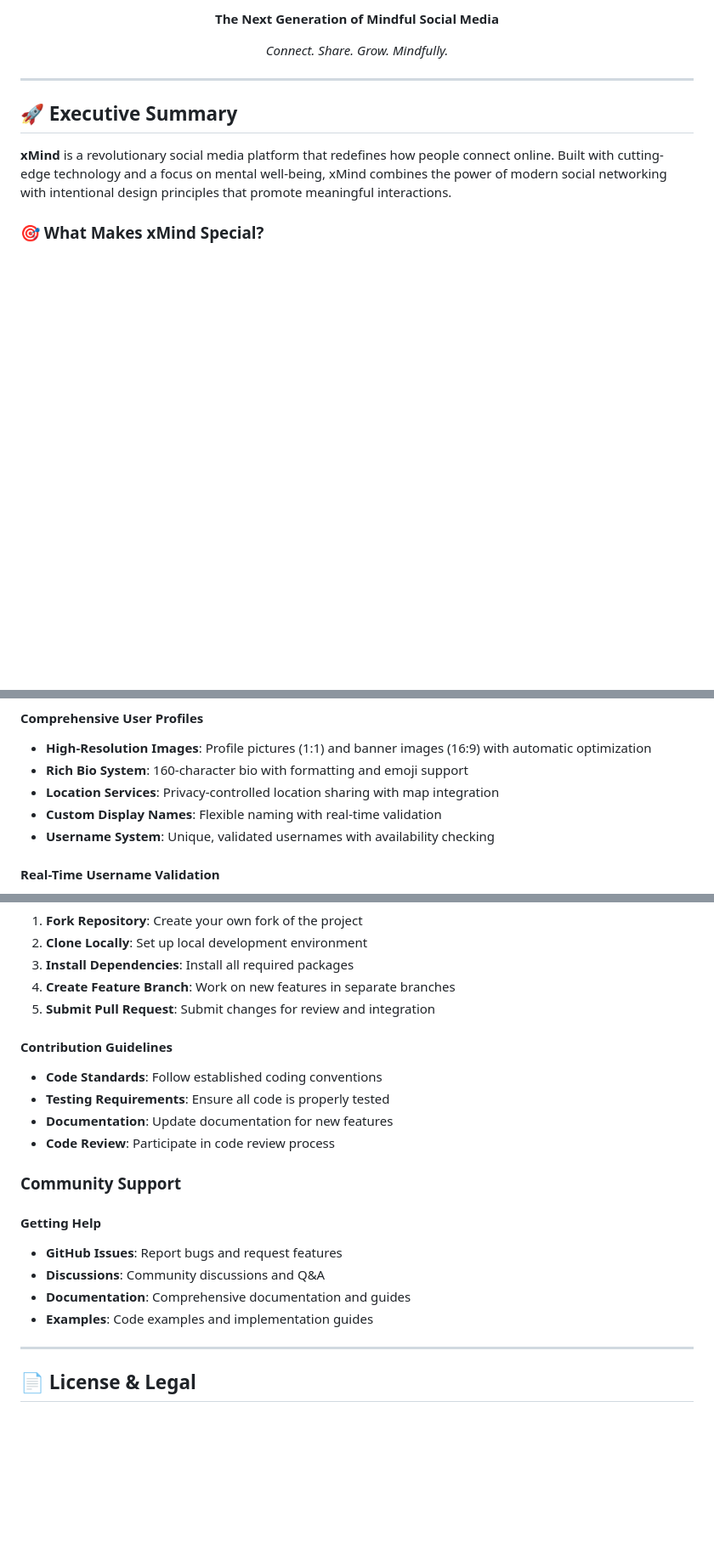
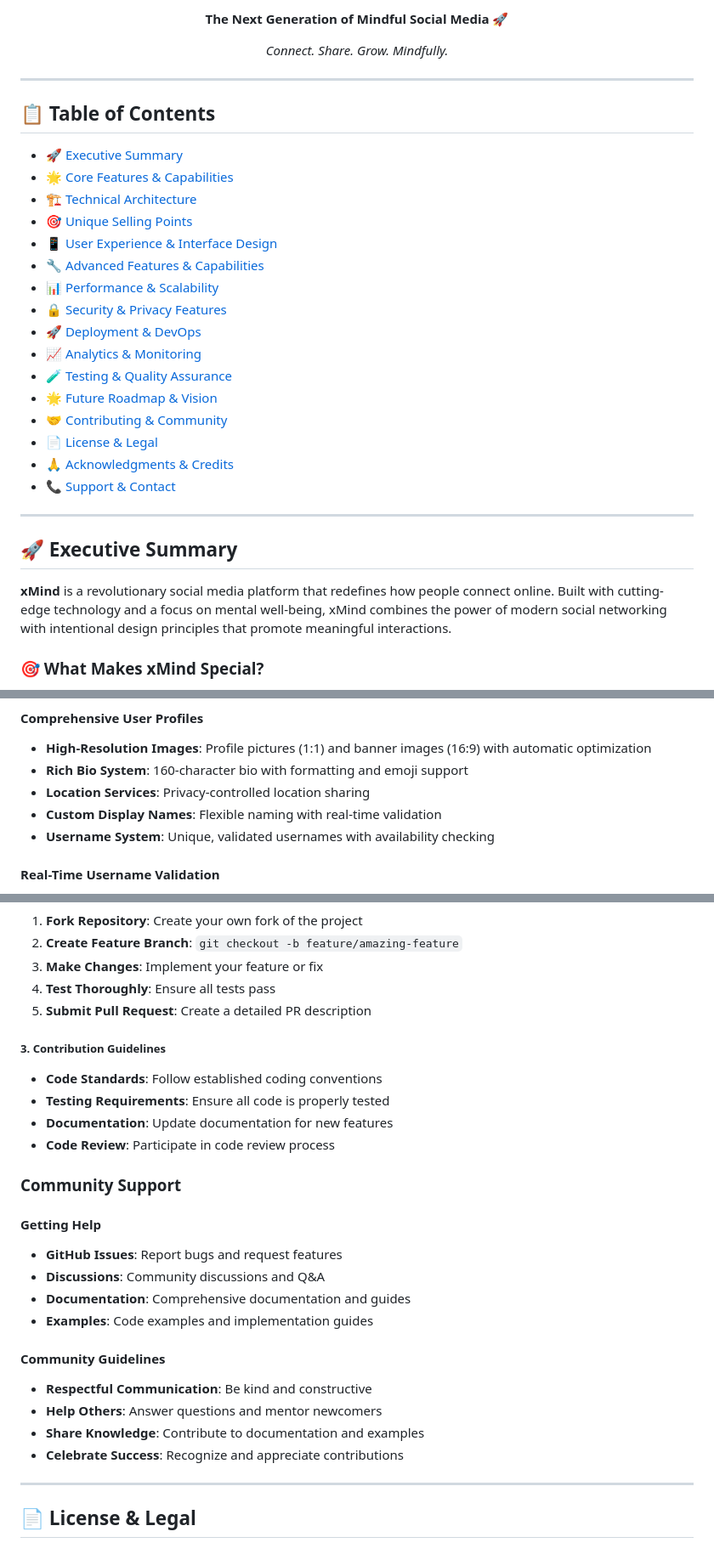
Before and after one commit to aashir-athar/xmind-app, a Markdown page: README.md, 3 parts joined by grey strips. Shown: that part at 85% size. Drawn GitHub-style; blank space fills up the shorter version.

```diff
--- a/README.md
+++ b/README.md
@@ -12,8 +14,29 @@
 
-  **The Next Generation of Mindful Social Media**
+  **The Next Generation of Mindful Social Media** 🚀
 
   *Connect. Share. Grow. Mindfully.*
 </div>
+
+---
+
+## 📋 **Table of Contents**
+
+- [🚀 Executive Summary](#-executive-summary)
+- [🌟 Core Features & Capabilities](#-core-features--capabilities)
+- [🏗️ Technical Architecture](#️-technical-architecture--implementation)
+- [🎯 Unique Selling Points](#-unique-selling-points-usp)
+- [📱 User Experience & Interface Design](#-user-experience--interface-design)
+- [🔧 Advanced Features & Capabilities](#-advanced-features--capabilities)
+- [📊 Performance & Scalability](#-performance--scalability)
+- [🔒 Security & Privacy Features](#-security--privacy-features)
+- [🚀 Deployment & DevOps](#-deployment--devops)
+- [📈 Analytics & Monitoring](#-analytics--monitoring)
+- [🧪 Testing & Quality Assurance](#-testing--quality-assurance)
+- [🌟 Future Roadmap & Vision](#-future-roadmap--vision)
+- [🤝 Contributing & Community](#-contributing--community)
+- [📄 License & Legal](#-license--legal)
+- [🙏 Acknowledgments & Credits](#-acknowledgments--credits)
+- [📞 Support & Contact](#-support--contact)
 
 ---
 
@@ -46,7 +71,7 @@
 #### **Comprehensive User Profiles**
 - **High-Resolution Images**: Profile pictures (1:1) and banner images (16:9) with automatic optimization
 - **Rich Bio System**: 160-character bio with formatting and emoji support
-- **Location Services**: Privacy-controlled location sharing with map integration
+- **Location Services**: Privacy-controlled location sharing
 - **Custom Display Names**: Flexible naming with real-time validation
 - **Username System**: Unique, validated usernames with availability checking
 
@@ -516,10 +597,10 @@ interface ValidationConfig {
 1. **Fork Repository**: Create your own fork of the project
-2. **Clone Locally**: Set up local development environment
-3. **Install Dependencies**: Install all required packages
-4. **Create Feature Branch**: Work on new features in separate branches
-5. **Submit Pull Request**: Submit changes for review and integration
+2. **Create Feature Branch**: `git checkout -b feature/amazing-feature`
+3. **Make Changes**: Implement your feature or fix
+4. **Test Thoroughly**: Ensure all tests pass
+5. **Submit Pull Request**: Create a detailed PR description
 
-#### **Contribution Guidelines**
+##### **3. Contribution Guidelines**
 - **Code Standards**: Follow established coding conventions
 - **Testing Requirements**: Ensure all code is properly tested
 - **Documentation**: Update documentation for new features
@@ -532,6 +613,12 @@ interface ValidationConfig {
 - **Discussions**: Community discussions and Q&A
 - **Documentation**: Comprehensive documentation and guides
 - **Examples**: Code examples and implementation guides
+
+#### **Community Guidelines**
+- **Respectful Communication**: Be kind and constructive
+- **Help Others**: Answer questions and mentor newcomers
+- **Share Knowledge**: Contribute to documentation and examples
+- **Celebrate Success**: Recognize and appreciate contributions
 
 ---
 
```
Also changed, not shown: other parts of README.md (+94 -34 lines).
